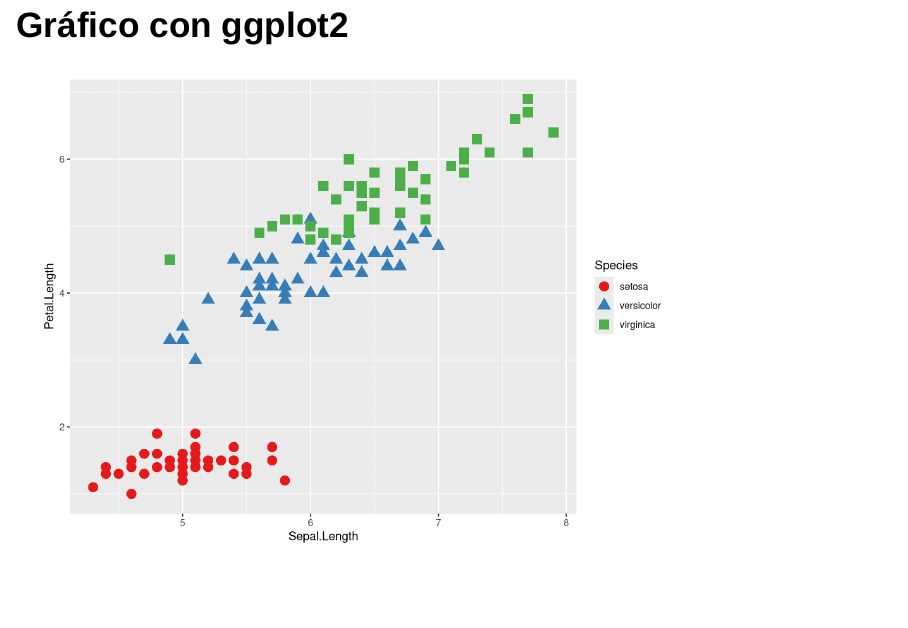
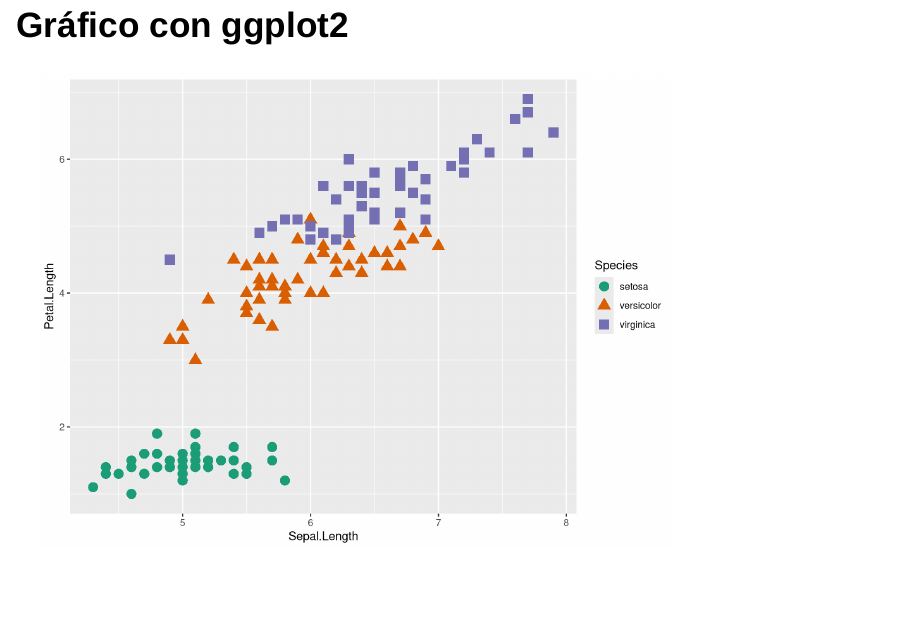
Before and after one commit to alberto1976/P_reveal, an R Markdown document (index.Rmd): page 8 of 12. Rendered offline with R 4.5, knitr and Pandoc, with nearby package versions; drawn as Slidy slides in place of the format the file asks for; some code elsewhere in the file could not run offline.

````diff
--- a/_output.yml
+++ b/_output.yml
@@ -1,6 +1,6 @@
 revealjs::revealjs_presentation:
   lib_dir: libs
-  theme: white
+  theme: sky
   highlight: tango
   center: true
   transition: convex
--- a/index.Rmd
+++ b/index.Rmd
@@ -36,7 +36,7 @@
 library(ggplot2)
 library(dplyr)
 library(RColorBrewer)
-iris %>% ggplot(aes(x = Sepal.Length, y = Petal.Length, shape=Species,col=Species))+geom_point(size=4)+scale_colour_brewer(palette = "Set1")
+iris %>% ggplot(aes(x = Sepal.Length, y = Petal.Length, shape=Species,col=Species))+geom_point(size=4)+scale_colour_brewer(palette = "Dark2")
 
 ```
 
````
